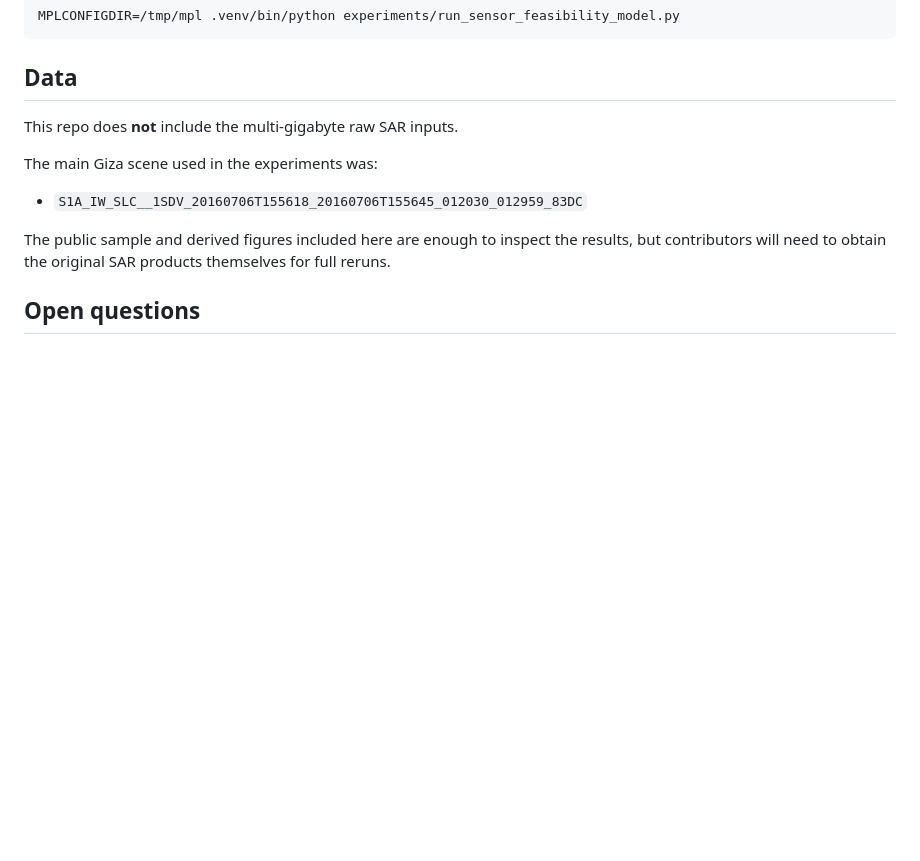
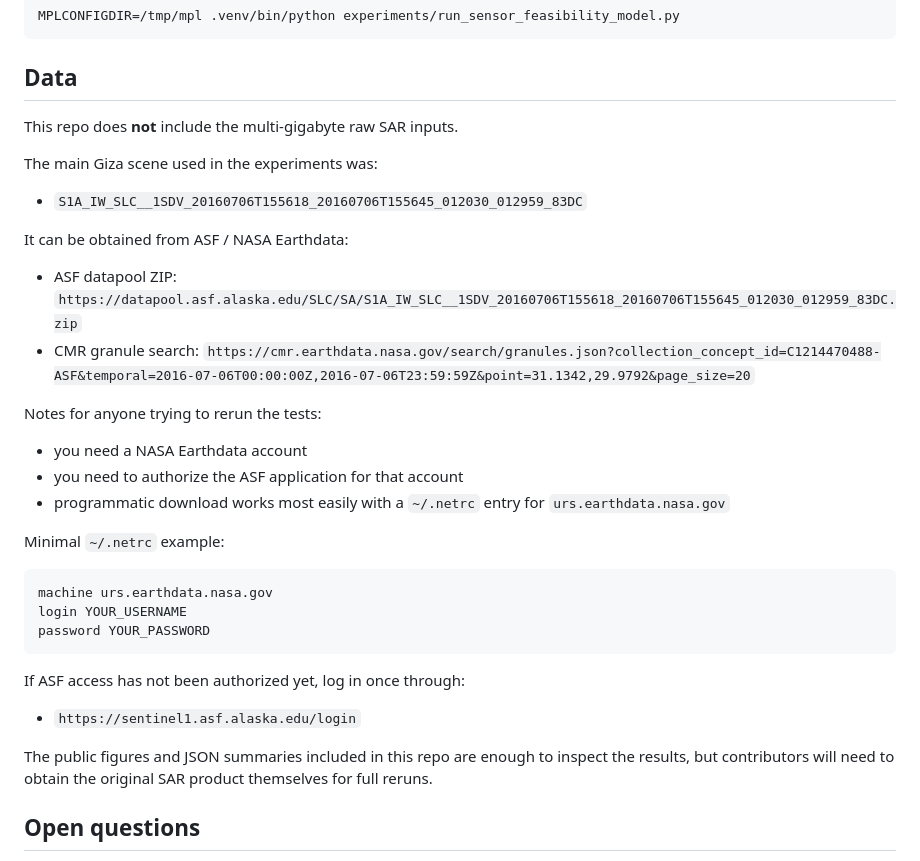
Before and after one commit to mfwarren/Pyramid, a Markdown page: README.md, the part around the change. Rendered like a GitHub page; blank space fills up the shorter version.

Commit message:
Document Sentinel-1 data source

````diff
--- a/README.md
+++ b/README.md
@@ -129,7 +129,32 @@ The main Giza scene used in the experiments was:
 
 - `S1A_IW_SLC__1SDV_20160706T155618_20160706T155645_012030_012959_83DC`
 
-The public sample and derived figures included here are enough to inspect the results, but contributors will need to obtain the original SAR products themselves for full reruns.
+It can be obtained from ASF / NASA Earthdata:
+
+- ASF datapool ZIP:
+  `https://datapool.asf.alaska.edu/SLC/SA/S1A_IW_SLC__1SDV_20160706T155618_20160706T155645_012030_012959_83DC.zip`
+- CMR granule search:
+  `https://cmr.earthdata.nasa.gov/search/granules.json?collection_concept_id=C1214470488-ASF&temporal=2016-07-06T00:00:00Z,2016-07-06T23:59:59Z&point=31.1342,29.9792&page_size=20`
+
+Notes for anyone trying to rerun the tests:
+
+- you need a NASA Earthdata account
+- you need to authorize the ASF application for that account
+- programmatic download works most easily with a `~/.netrc` entry for `urs.earthdata.nasa.gov`
+
+Minimal `~/.netrc` example:
+
+```text
+machine urs.earthdata.nasa.gov
+login YOUR_USERNAME
+password YOUR_PASSWORD
+```
+
+If ASF access has not been authorized yet, log in once through:
+
+- `https://sentinel1.asf.alaska.edu/login`
+
+The public figures and JSON summaries included in this repo are enough to inspect the results, but contributors will need to obtain the original SAR product themselves for full reruns.
 
 ## Open questions
 
````
